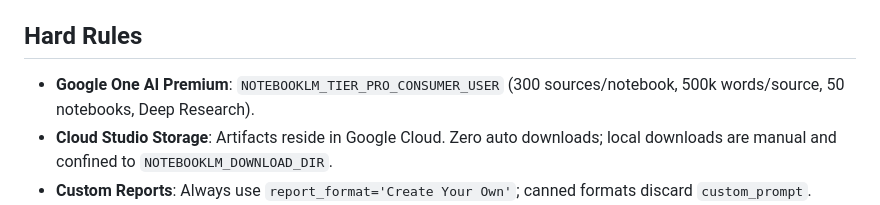
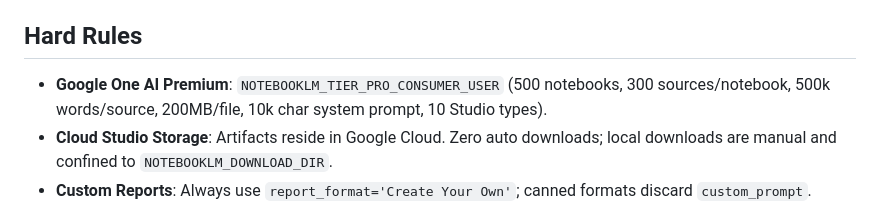
Before and after one commit to baiosfera/zerops-astro-skills, a Markdown page: notebooklm/SKILL.md, the part around the change. GitHub-like rendering.

Commit message:
fix(notebooklm): sync tier limits with Drive SSoT

```diff
--- a/notebooklm/SKILL.md
+++ b/notebooklm/SKILL.md
@@ -13,7 +13,7 @@ metadata:
 Activate when orchestrating Gemini Notebook / Google NotebookLM via `nlm` CLI, 49 FastMCP tools, or `nlm-tutor` v2.2.0. Operates under an explicit 3-layer architecture: Capa 1 FastMCP/CLI (`notebooklm_tools`), Capa 2 Pedagogical (`nlm-tutor` immutable), and Capa 3 Router (`notebooklm` skill).
 
 ## Hard Rules
-- **Google One AI Premium**: `NOTEBOOKLM_TIER_PRO_CONSUMER_USER` (300 sources/notebook, 500k words/source, 50 notebooks, Deep Research).
+- **Google One AI Premium**: `NOTEBOOKLM_TIER_PRO_CONSUMER_USER` (500 notebooks, 300 sources/notebook, 500k words/source, 200MB/file, 10k char system prompt, 10 Studio types).
 - **Cloud Studio Storage**: Artifacts reside in Google Cloud. Zero auto downloads; local downloads are manual and confined to `NOTEBOOKLM_DOWNLOAD_DIR`.
 - **Custom Reports**: Always use `report_format='Create Your Own'`; canned formats discard `custom_prompt`.
 - **Async Studio & Rename**: Launch with `--confirm -j`. Rename via `studio_status(action='rename')` ONLY after `status='completed'`.
```
